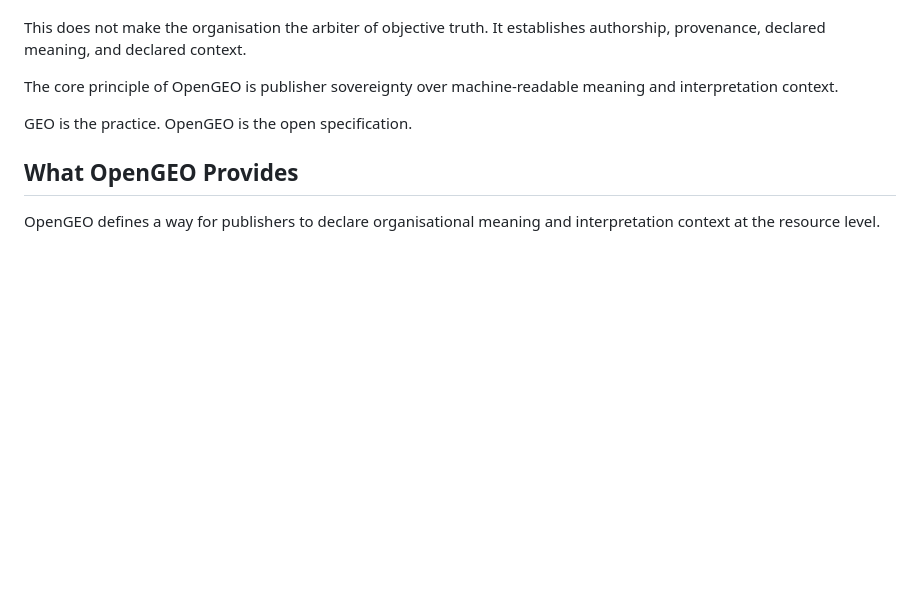
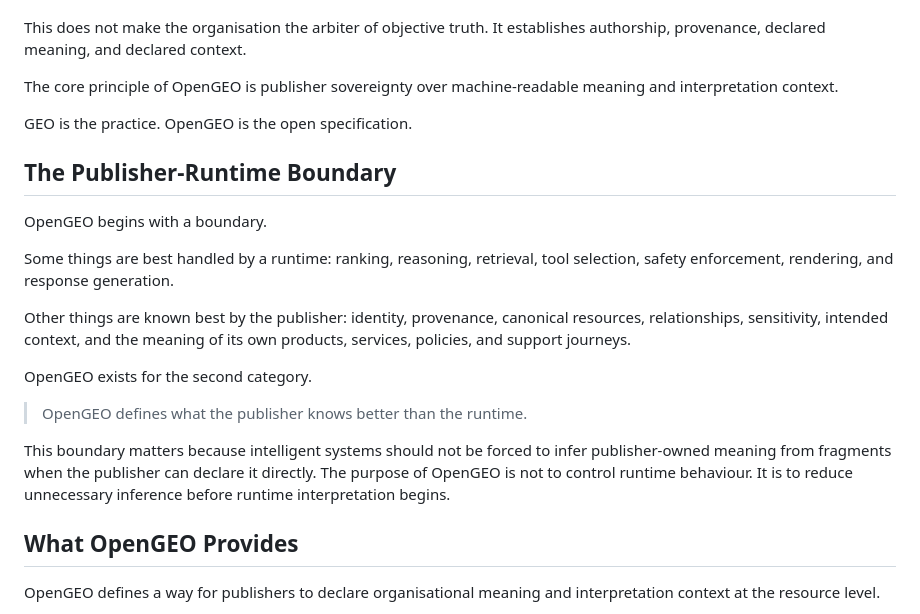
Before and after one commit to donhaji/opengeo, a Markdown page: opengeo-manifesto.md, the part around the change. GitHub-like rendering; blank space fills up the shorter version.

```diff
--- a/opengeo-manifesto.md
+++ b/opengeo-manifesto.md
@@ -21,6 +21,20 @@ This does not make the organisation the arbiter of objective truth. It establish
 The core principle of OpenGEO is publisher sovereignty over machine-readable meaning and interpretation context.
 
 GEO is the practice. OpenGEO is the open specification.
+
+## The Publisher-Runtime Boundary
+
+OpenGEO begins with a boundary.
+
+Some things are best handled by a runtime: ranking, reasoning, retrieval, tool selection, safety enforcement, rendering, and response generation.
+
+Other things are known best by the publisher: identity, provenance, canonical resources, relationships, sensitivity, intended context, and the meaning of its own products, services, policies, and support journeys.
+
+OpenGEO exists for the second category.
+
+> OpenGEO defines what the publisher knows better than the runtime.
+
+This boundary matters because intelligent systems should not be forced to infer publisher-owned meaning from fragments when the publisher can declare it directly. The purpose of OpenGEO is not to control runtime behaviour. It is to reduce unnecessary inference before runtime interpretation begins.
 
 ## What OpenGEO Provides
 
```
Also changed, not shown: OPENGEO_SPEC.md (+6 -22 lines), 1 other file.
